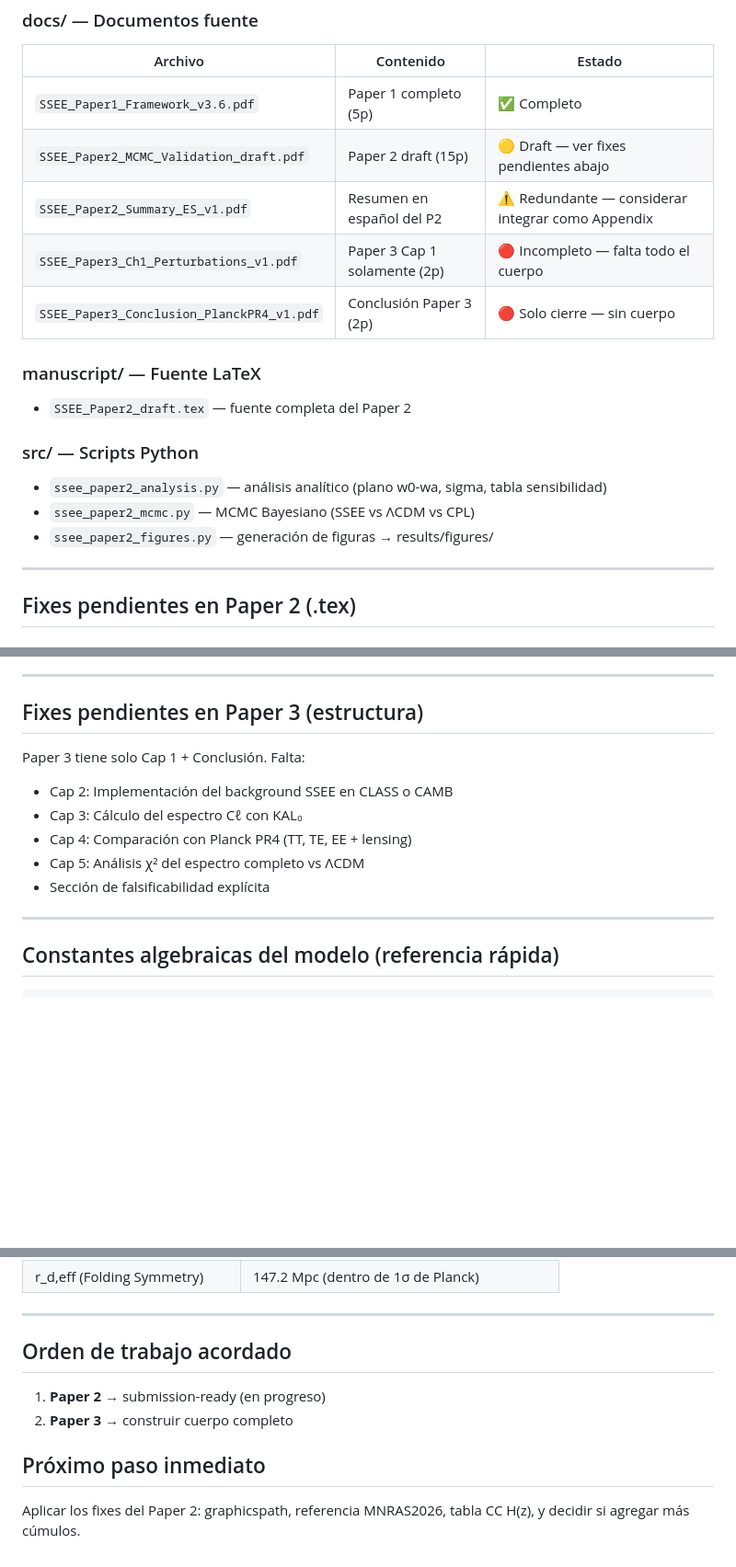
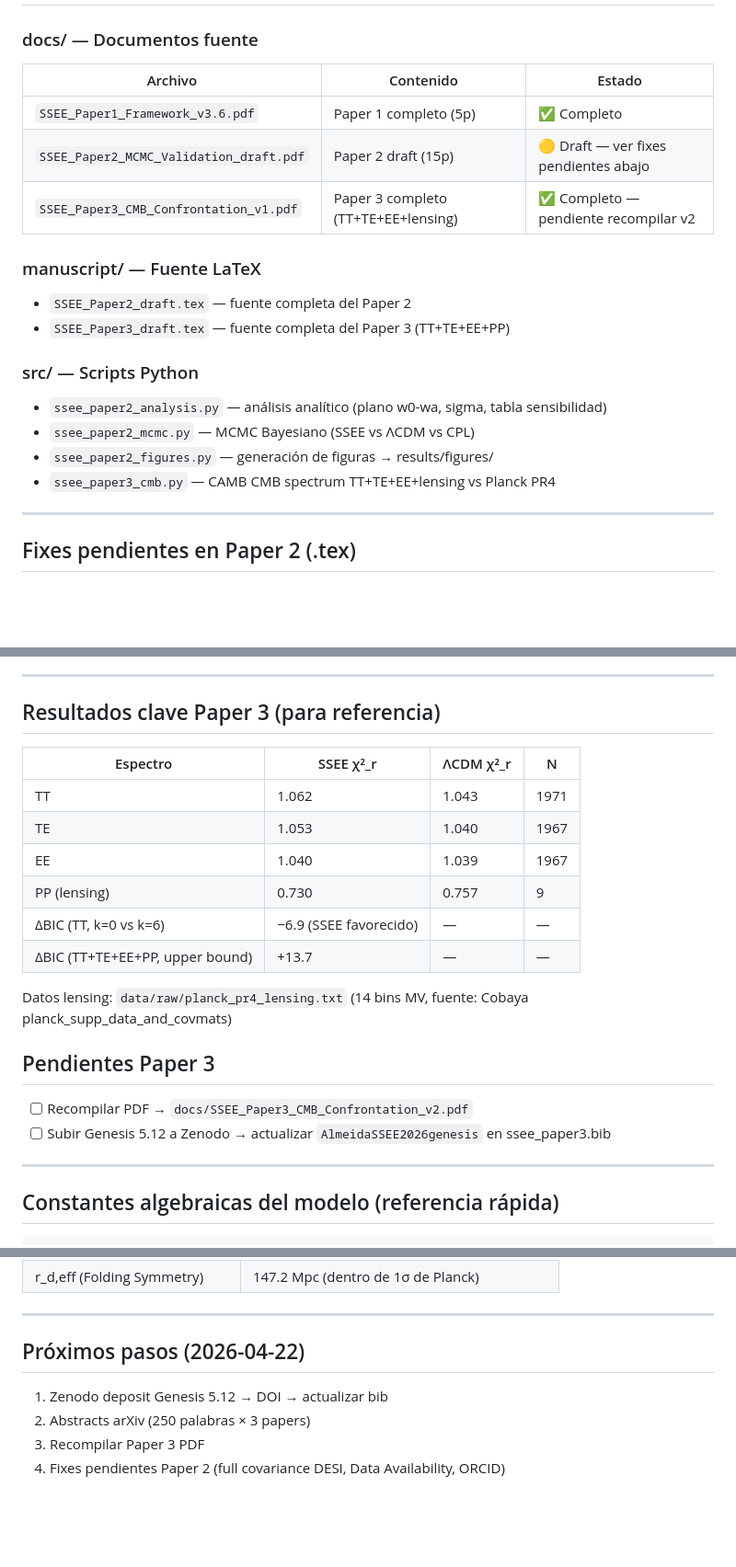
Before and after one commit to mikealmeida1721/SSEE, a Markdown page: CLAUDE.md, 3 parts joined by grey strips. Shown at 92% size. Drawn GitHub-style; blank space fills up the shorter version.

Commit message:
Update CLAUDE.md: mark Paper 3 complete, add CMB results table
Co-Authored-By: Claude Sonnet 4.6 <noreply@anthropic.com>

```diff
--- a/CLAUDE.md
+++ b/CLAUDE.md
@@ -19,17 +19,17 @@ Trilogía de papers:
 |---|---|---|
 | `SSEE_Paper1_Framework_v3.6.pdf` | Paper 1 completo (5p) | ✅ Completo |
 | `SSEE_Paper2_MCMC_Validation_draft.pdf` | Paper 2 draft (15p) | 🟡 Draft — ver fixes pendientes abajo |
-| `SSEE_Paper2_Summary_ES_v1.pdf` | Resumen en español del P2 | ⚠️ Redundante — considerar integrar como Appendix |
-| `SSEE_Paper3_Ch1_Perturbations_v1.pdf` | Paper 3 Cap 1 solamente (2p) | 🔴 Incompleto — falta todo el cuerpo |
-| `SSEE_Paper3_Conclusion_PlanckPR4_v1.pdf` | Conclusión Paper 3 (2p) | 🔴 Solo cierre — sin cuerpo |
+| `SSEE_Paper3_CMB_Confrontation_v1.pdf` | Paper 3 completo (TT+TE+EE+lensing) | ✅ Completo — pendiente recompilar v2 |
 
 ### manuscript/ — Fuente LaTeX
 - `SSEE_Paper2_draft.tex` — fuente completa del Paper 2
+- `SSEE_Paper3_draft.tex` — fuente completa del Paper 3 (TT+TE+EE+PP)
 
 ### src/ — Scripts Python
 - `ssee_paper2_analysis.py` — análisis analítico (plano w0-wa, sigma, tabla sensibilidad)
 - `ssee_paper2_mcmc.py` — MCMC Bayesiano (SSEE vs ΛCDM vs CPL)
 - `ssee_paper2_figures.py` — generación de figuras → results/figures/
+- `ssee_paper3_cmb.py` — CAMB CMB spectrum TT+TE+EE+lensing vs Planck PR4
 
 ---
 
@@ -49,14 +49,23 @@ Trilogía de papers:
 
 ---
 
-## Fixes pendientes en Paper 3 (estructura)
+## Resultados clave Paper 3 (para referencia)
 
-Paper 3 tiene solo Cap 1 + Conclusión. Falta:
-- Cap 2: Implementación del background SSEE en CLASS o CAMB
-- Cap 3: Cálculo del espectro Cℓ con KAL₀
-- Cap 4: Comparación con Planck PR4 (TT, TE, EE + lensing)
-- Cap 5: Análisis χ² del espectro completo vs ΛCDM
-- Sección de falsificabilidad explícita
+| Espectro | SSEE χ²_r | ΛCDM χ²_r | N |
+|---|---|---|---|
+| TT | 1.062 | 1.043 | 1971 |
+| TE | 1.053 | 1.040 | 1967 |
+| EE | 1.040 | 1.039 | 1967 |
+| PP (lensing) | 0.730 | 0.757 | 9 |
+| ΔBIC (TT, k=0 vs k=6) | −6.9 (SSEE favorecido) | — | — |
+| ΔBIC (TT+TE+EE+PP, upper bound) | +13.7 | — | — |
+
+Datos lensing: `data/raw/planck_pr4_lensing.txt` (14 bins MV, fuente: Cobaya planck_supp_data_and_covmats)
+
+## Pendientes Paper 3
+
+- [ ] Recompilar PDF → `docs/SSEE_Paper3_CMB_Confrontation_v2.pdf`
+- [ ] Subir Genesis 5.12 a Zenodo → actualizar `AlmeidaSSEE2026genesis` en ssee_paper3.bib
 
 ---
 
@@ -109,10 +118,9 @@ wₐ = -P_sc/Kᵥ ≈ -0.670
 
 ---
 
-## Orden de trabajo acordado
+## Próximos pasos (2026-04-22)
 
-1. **Paper 2** → submission-ready (en progreso)
-2. **Paper 3** → construir cuerpo completo
-
-## Próximo paso inmediato
-Aplicar los fixes del Paper 2: graphicspath, referencia MNRAS2026, tabla CC H(z), y decidir si agregar más cúmulos.
+1. Zenodo deposit Genesis 5.12 → DOI → actualizar bib
+2. Abstracts arXiv (250 palabras × 3 papers)
+3. Recompilar Paper 3 PDF
+4. Fixes pendientes Paper 2 (full covariance DESI, Data Availability, ORCID)
```
Also changed, not shown: other parts of CLAUDE.md (+2 -2 lines).
